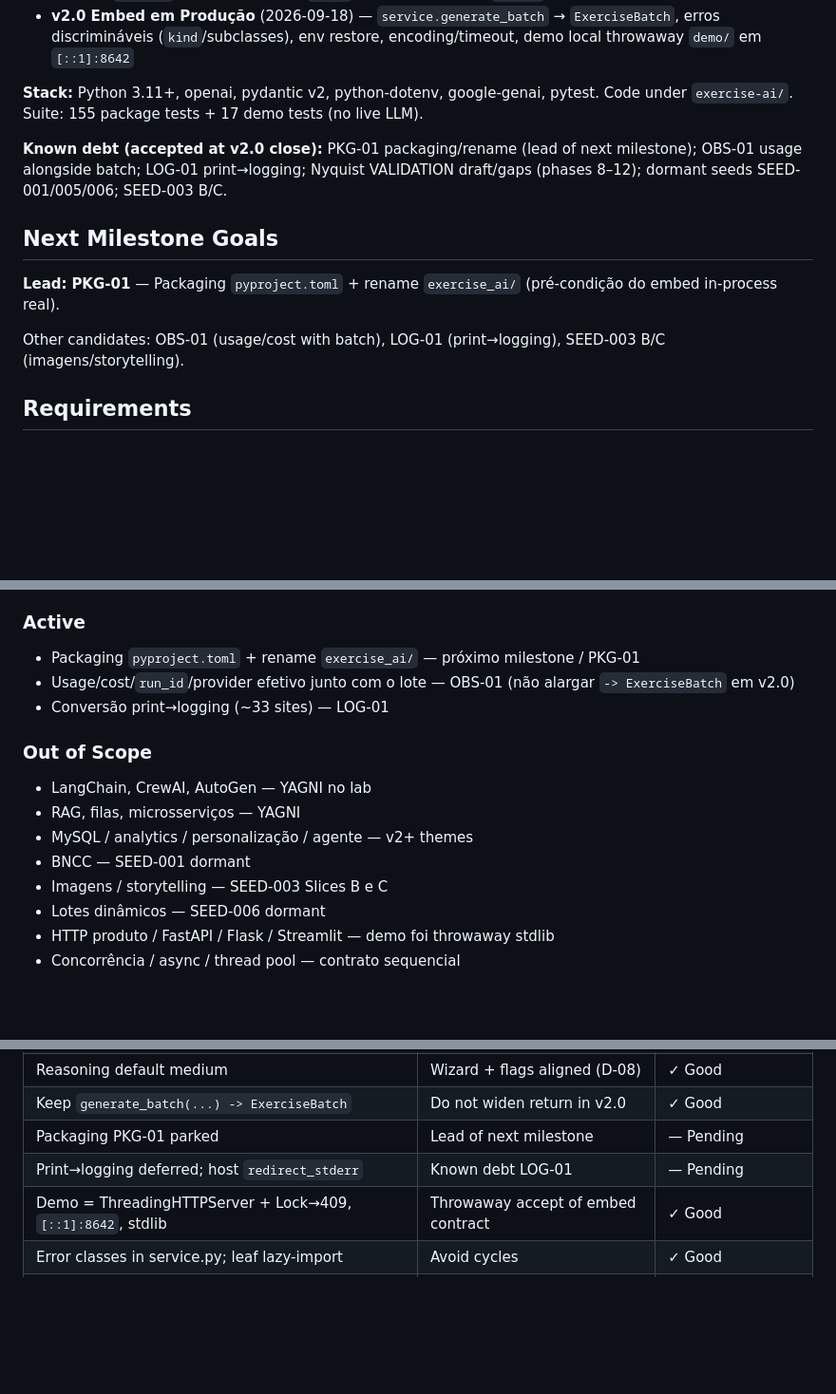
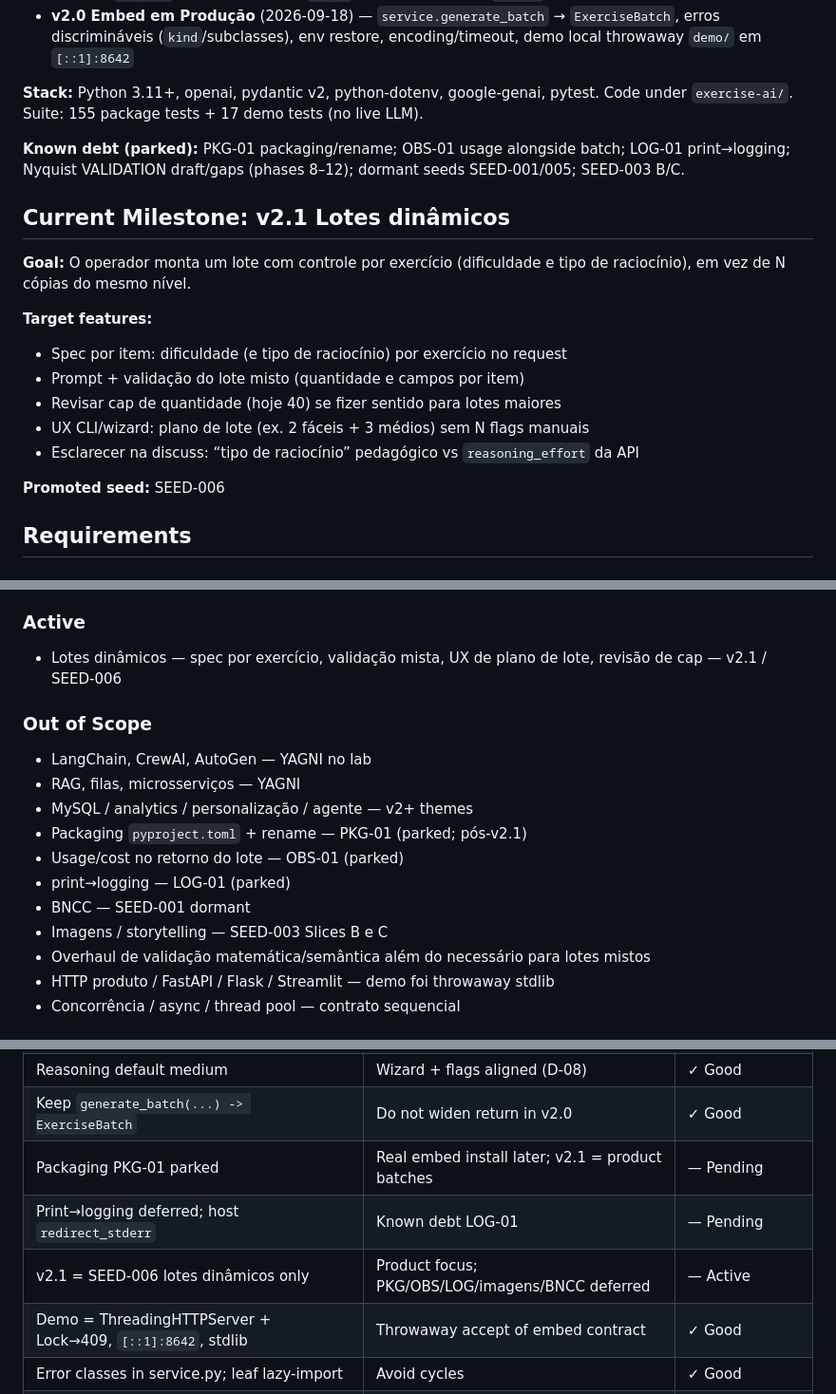
Before and after one commit to VirgilioFuchs/GeradorExercicios, a Markdown page: .planning/PROJECT.md, 3 parts joined by grey strips. Shown at 95% size. Rendered like a GitHub page; blank space fills up the shorter version.

Commit message:
docs: start milestone v2.1 Lotes dinamicos

```diff
--- a/.planning/PROJECT.md
+++ b/.planning/PROJECT.md
@@ -18,13 +18,20 @@ O usuário consegue gerar exercícios de matemática confiáveis e estruturados
 
 **Stack:** Python 3.11+, openai, pydantic v2, python-dotenv, google-genai, pytest. Code under `exercise-ai/`. Suite: 155 package tests + 17 demo tests (no live LLM).
 
-**Known debt (accepted at v2.0 close):** PKG-01 packaging/rename (lead of next milestone); OBS-01 usage alongside batch; LOG-01 print→logging; Nyquist VALIDATION draft/gaps (phases 8–12); dormant seeds SEED-001/005/006; SEED-003 B/C.
+**Known debt (parked):** PKG-01 packaging/rename; OBS-01 usage alongside batch; LOG-01 print→logging; Nyquist VALIDATION draft/gaps (phases 8–12); dormant seeds SEED-001/005; SEED-003 B/C.
 
-## Next Milestone Goals
+## Current Milestone: v2.1 Lotes dinâmicos
 
-**Lead:** **PKG-01** — Packaging `pyproject.toml` + rename `exercise_ai/` (pré-condição do embed in-process real).
+**Goal:** O operador monta um lote com controle por exercício (dificuldade e tipo de raciocínio), em vez de N cópias do mesmo nível.
 
-Other candidates: OBS-01 (usage/cost with batch), LOG-01 (print→logging), SEED-003 B/C (imagens/storytelling).
+**Target features:**
+- Spec por item: dificuldade (e tipo de raciocínio) por exercício no request
+- Prompt + validação do lote misto (quantidade e campos por item)
+- Revisar cap de quantidade (hoje 40) se fizer sentido para lotes maiores
+- UX CLI/wizard: plano de lote (ex. 2 fáceis + 3 médios) sem N flags manuais
+- Esclarecer na discuss: “tipo de raciocínio” pedagógico vs `reasoning_effort` da API
+
+**Promoted seed:** SEED-006
 
 ## Requirements
 
@@ -50,18 +57,19 @@ Other candidates: OBS-01 (usage/cost with batch), LOG-01 (print→logging), SEED
 
 ### Active
 
-- Packaging `pyproject.toml` + rename `exercise_ai/` — próximo milestone / PKG-01
-- Usage/cost/`run_id`/provider efetivo junto com o lote — OBS-01 (não alargar `-> ExerciseBatch` em v2.0)
-- Conversão print→logging (~33 sites) — LOG-01
+- Lotes dinâmicos — spec por exercício, validação mista, UX de plano de lote, revisão de cap — v2.1 / SEED-006
 
 ### Out of Scope
 
 - LangChain, CrewAI, AutoGen — YAGNI no lab
 - RAG, filas, microsserviços — YAGNI
 - MySQL / analytics / personalização / agente — v2+ themes
+- Packaging `pyproject.toml` + rename — PKG-01 (parked; pós-v2.1)
+- Usage/cost no retorno do lote — OBS-01 (parked)
+- print→logging — LOG-01 (parked)
 - BNCC — SEED-001 dormant
 - Imagens / storytelling — SEED-003 Slices B e C
-- Lotes dinâmicos — SEED-006 dormant
+- Overhaul de validação matemática/semântica além do necessário para lotes mistos
 - HTTP produto / FastAPI / Flask / Streamlit — demo foi throwaway stdlib
 - Concorrência / async / thread pool — contrato sequencial
 
@@ -100,8 +108,9 @@ CLI (argparse | gerar wizard) → main.run → generate_batch (+ stdout/--out /
 | `gerar` coexists with argparse | CI/scripts stay non-interactive | ✓ Good |
 | Reasoning default medium | Wizard + flags aligned (D-08) | ✓ Good |
 | Keep `generate_batch(...) -> ExerciseBatch` | Do not widen return in v2.0 | ✓ Good |
-| Packaging PKG-01 parked | Lead of next milestone | — Pending |
+| Packaging PKG-01 parked | Real embed install later; v2.1 = product batches | — Pending |
 | Print→logging deferred; host `redirect_stderr` | Known debt LOG-01 | — Pending |
+| v2.1 = SEED-006 lotes dinâmicos only | Product focus; PKG/OBS/LOG/imagens/BNCC deferred | — Active |
 | Demo = ThreadingHTTPServer + Lock→409, `[::1]:8642`, stdlib | Throwaway accept of embed contract | ✓ Good |
 | Error classes in service.py; leaf lazy-import | Avoid cycles | ✓ Good |
 | Gemini HttpOptions.timeout=30000 ms | Align magnitude to OpenAI 30s | ✓ Good |
```
Also changed, not shown: other parts of .planning/PROJECT.md (+1 -1 lines), .planning/STATE.md (+17 -22 lines).
